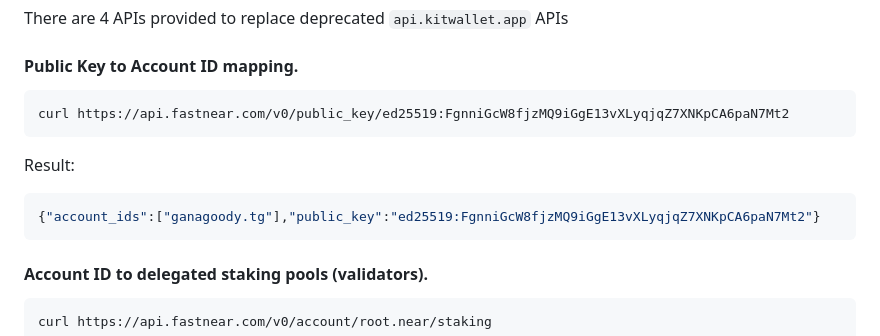
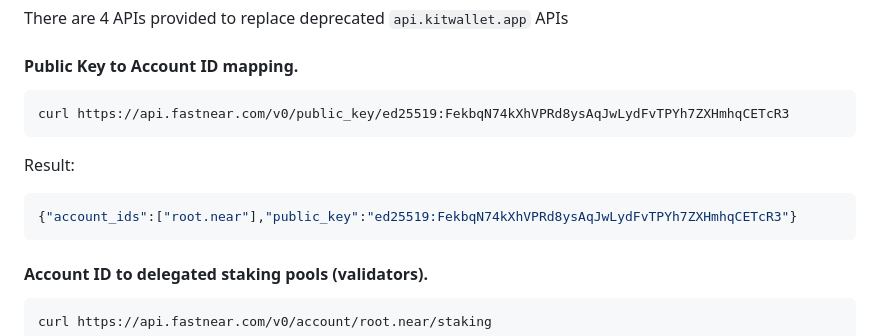
Before and after one commit to fastnear/fastnear-api-server-rs, a Markdown page: README.md, the part around the change. Rendered like a GitHub page.

Commit message:
Final readme fix

````diff
--- a/README.md
+++ b/README.md
@@ -5,12 +5,12 @@ There are 4 APIs provided to replace deprecated `api.kitwallet.app` APIs
 #### Public Key to Account ID mapping.
 
 ```bash
-curl https://api.fastnear.com/v0/public_key/ed25519:FgnniGcW8fjzMQ9iGgE13vXLyqjqZ7XNKpCA6paN7Mt2
+curl https://api.fastnear.com/v0/public_key/ed25519:FekbqN74kXhVPRd8ysAqJwLydFvTPYh7ZXHmhqCETcR3
 ```
 
 Result:
 ```json
-{"account_ids":["ganagoody.tg"],"public_key":"ed25519:FgnniGcW8fjzMQ9iGgE13vXLyqjqZ7XNKpCA6paN7Mt2"}
+{"account_ids":["root.near"],"public_key":"ed25519:FekbqN74kXhVPRd8ysAqJwLydFvTPYh7ZXHmhqCETcR3"}
 ```
 
 #### Account ID to delegated staking pools (validators).
````
